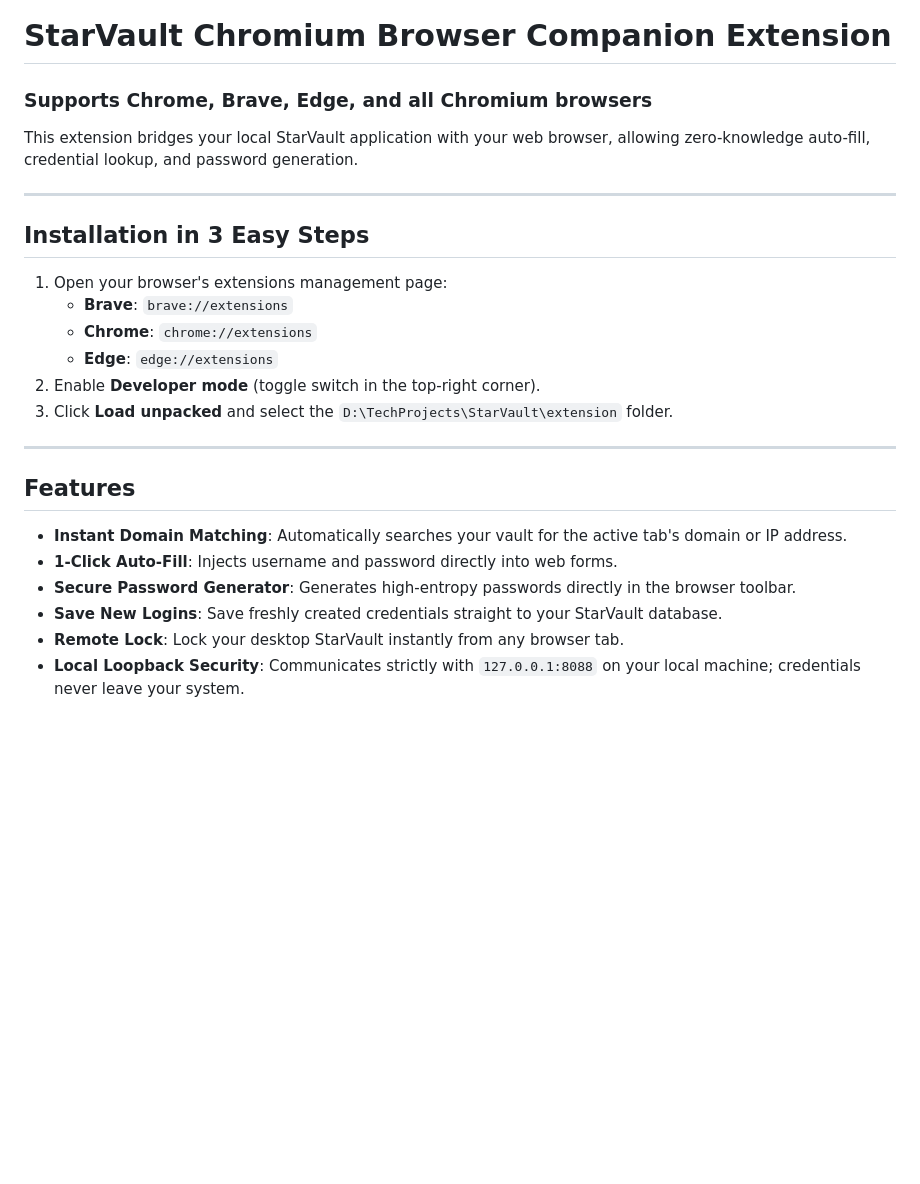
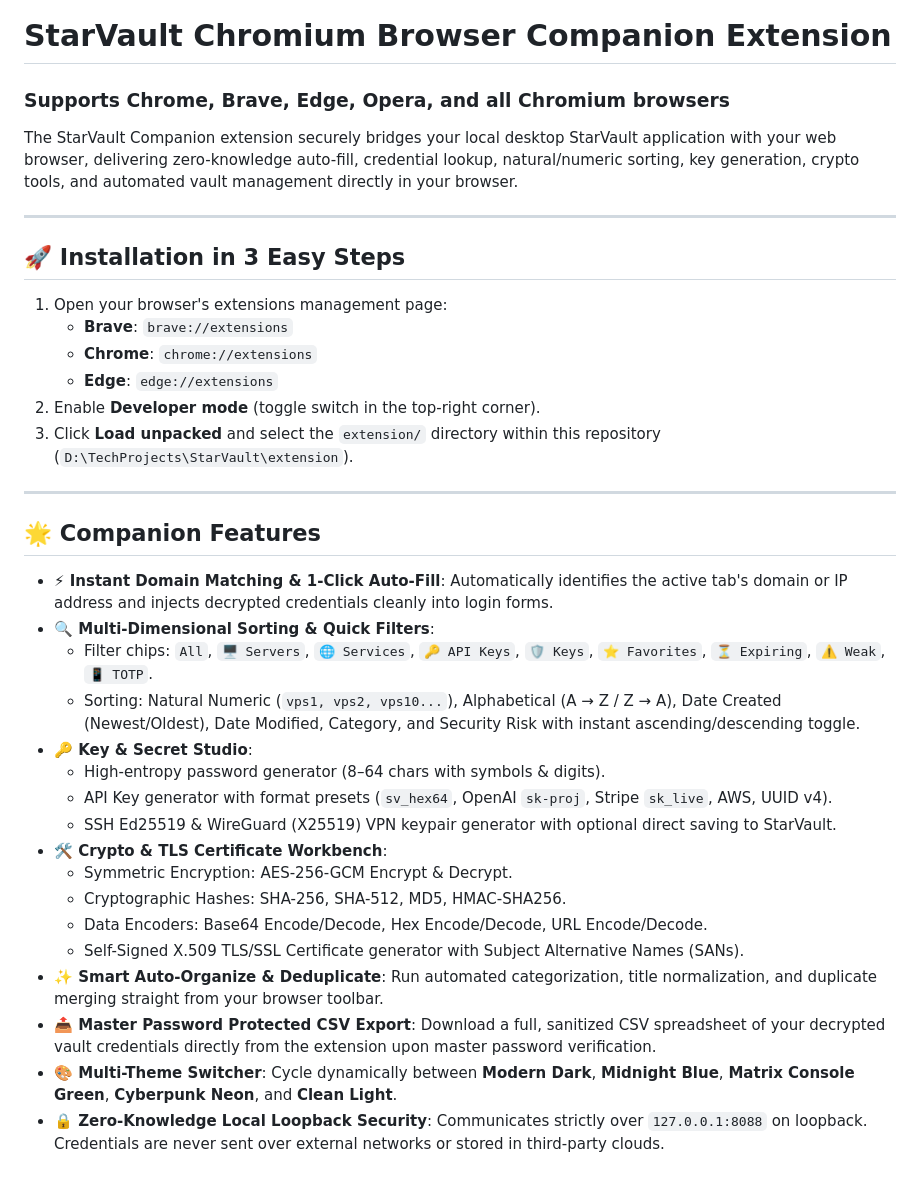
Before and after one commit to blivodev/StarVault, a Markdown page: extension/README.md, the part around the change. GitHub-like rendering; blank space fills up the shorter version.

```diff
--- a/extension/README.md
+++ b/extension/README.md
@@ -1,25 +1,37 @@
 # StarVault Chromium Browser Companion Extension
-### Supports Chrome, Brave, Edge, and all Chromium browsers
+### Supports Chrome, Brave, Edge, Opera, and all Chromium browsers
 
-This extension bridges your local StarVault application with your web browser, allowing zero-knowledge auto-fill, credential lookup, and password generation.
+The StarVault Companion extension securely bridges your local desktop StarVault application with your web browser, delivering zero-knowledge auto-fill, credential lookup, natural/numeric sorting, key generation, crypto tools, and automated vault management directly in your browser.
 
 ---
 
-## Installation in 3 Easy Steps
+## 🚀 Installation in 3 Easy Steps
 
 1. Open your browser's extensions management page:
    - **Brave**: `brave://extensions`
    - **Chrome**: `chrome://extensions`
    - **Edge**: `edge://extensions`
 2. Enable **Developer mode** (toggle switch in the top-right corner).
-3. Click **Load unpacked** and select the `D:\TechProjects\StarVault\extension` folder.
+3. Click **Load unpacked** and select the `extension/` directory within this repository (`D:\TechProjects\StarVault\extension`).
 
 ---
 
-## Features
-- **Instant Domain Matching**: Automatically searches your vault for the active tab's domain or IP address.
-- **1-Click Auto-Fill**: Injects username and password directly into web forms.
-- **Secure Password Generator**: Generates high-entropy passwords directly in the browser toolbar.
-- **Save New Logins**: Save freshly created credentials straight to your StarVault database.
-- **Remote Lock**: Lock your desktop StarVault instantly from any browser tab.
-- **Local Loopback Security**: Communicates strictly with `127.0.0.1:8088` on your local machine; credentials never leave your system.
+## 🌟 Companion Features
+
+- **⚡ Instant Domain Matching & 1-Click Auto-Fill**: Automatically identifies the active tab's domain or IP address and injects decrypted credentials cleanly into login forms.
+- **🔍 Multi-Dimensional Sorting & Quick Filters**:
+  - Filter chips: `All`, `🖥️ Servers`, `🌐 Services`, `🔑 API Keys`, `🛡️ Keys`, `⭐ Favorites`, `⏳ Expiring`, `⚠️ Weak`, `📱 TOTP`.
+  - Sorting: Natural Numeric (`vps1, vps2, vps10...`), Alphabetical (A → Z / Z → A), Date Created (Newest/Oldest), Date Modified, Category, and Security Risk with instant ascending/descending toggle.
+- **🔑 Key & Secret Studio**:
+  - High-entropy password generator (8–64 chars with symbols & digits).
+  - API Key generator with format presets (`sv_hex64`, OpenAI `sk-proj`, Stripe `sk_live`, AWS, UUID v4).
+  - SSH Ed25519 & WireGuard (X25519) VPN keypair generator with optional direct saving to StarVault.
+- **🛠️ Crypto & TLS Certificate Workbench**:
+  - Symmetric Encryption: AES-256-GCM Encrypt & Decrypt.
+  - Cryptographic Hashes: SHA-256, SHA-512, MD5, HMAC-SHA256.
+  - Data Encoders: Base64 Encode/Decode, Hex Encode/Decode, URL Encode/Decode.
+  - Self-Signed X.509 TLS/SSL Certificate generator with Subject Alternative Names (SANs).
+- **✨ Smart Auto-Organize & Deduplicate**: Run automated categorization, title normalization, and duplicate merging straight from your browser toolbar.
+- **📤 Master Password Protected CSV Export**: Download a full, sanitized CSV spreadsheet of your decrypted vault credentials directly from the extension upon master password verification.
+- **🎨 Multi-Theme Switcher**: Cycle dynamically between **Modern Dark**, **Midnight Blue**, **Matrix Console Green**, **Cyberpunk Neon**, and **Clean Light**.
+- **🔒 Zero-Knowledge Local Loopback Security**: Communicates strictly over `127.0.0.1:8088` on loopback. Credentials are never sent over external networks or stored in third-party clouds.
```
Also changed, not shown: README.md (+149 -139 lines), docs/screenshots/01_dashboard_credentials.png (added), docs/screenshots/02_vault_health_advisor.png (added), docs/screenshots/03_crypto_tools_workbench.png (added), docs/screenshots/04_encrypted_file_vault.png (added), docs/screenshots/05_groups_and_tags.png (added), docs/screenshots/06_theme_console_matrix.png (added), 10 other files.
